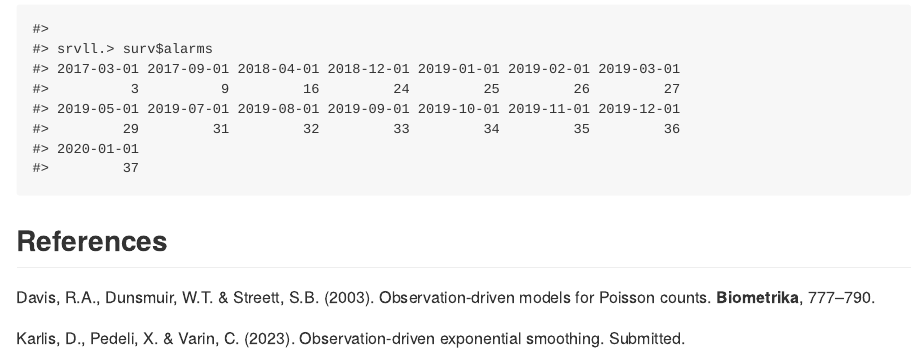
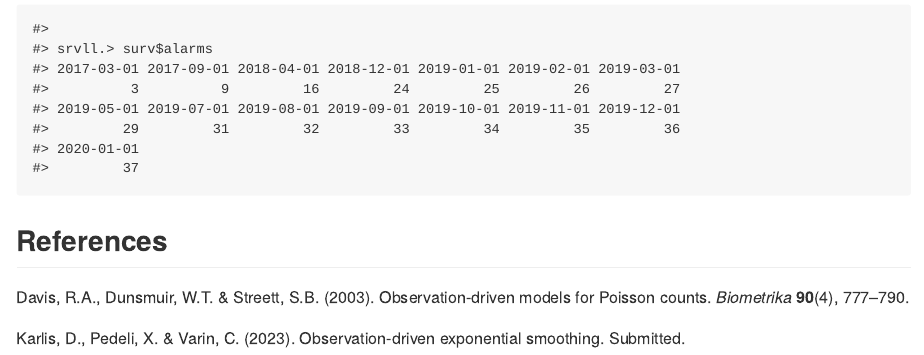
Before and after one commit to crisvarin/odes, an R Markdown document (README.Rmd): the page in a window 1100 px wide, from 1310 px down. The pictures show the output file README.md that the author committed with the source, drawn offline in the style of GitHub.

Commit message:
Updated readme

```diff
--- a/README.Rmd
+++ b/README.Rmd
@@ -45,6 +45,6 @@ example(surveillance.odes)
 
 ## References
 
-Davis, R.A., Dunsmuir, W.T. & Streett, S.B. (2003). Observation-driven models for Poisson counts. **Biometrika**, 777–790.
+Davis, R.A., Dunsmuir, W.T. & Streett, S.B. (2003). Observation-driven models for Poisson counts. *Biometrika* **90**(4), 777–790.
 
 Karlis, D., Pedeli, X. & Varin, C. (2023). Observation-driven exponential smoothing. Submitted.
```
Also changed, not shown: README.md.
